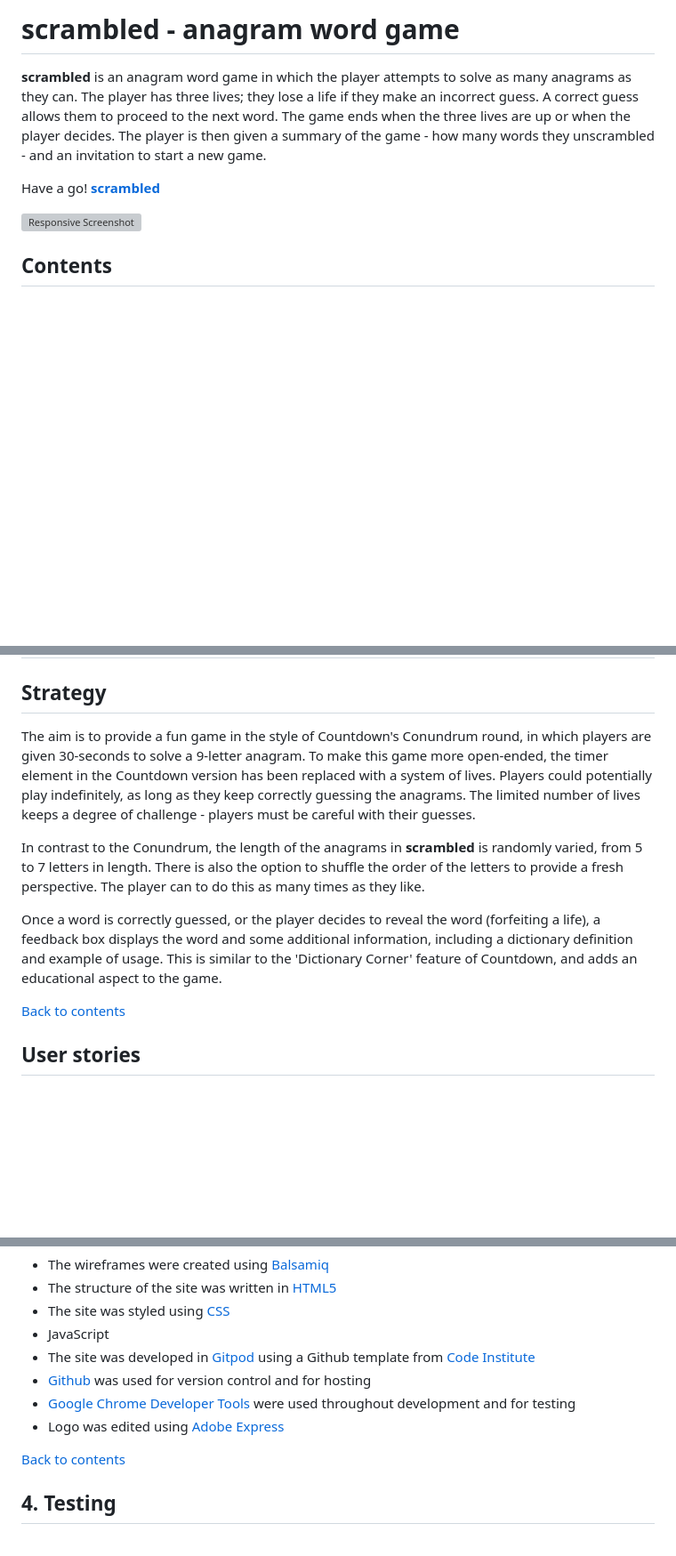
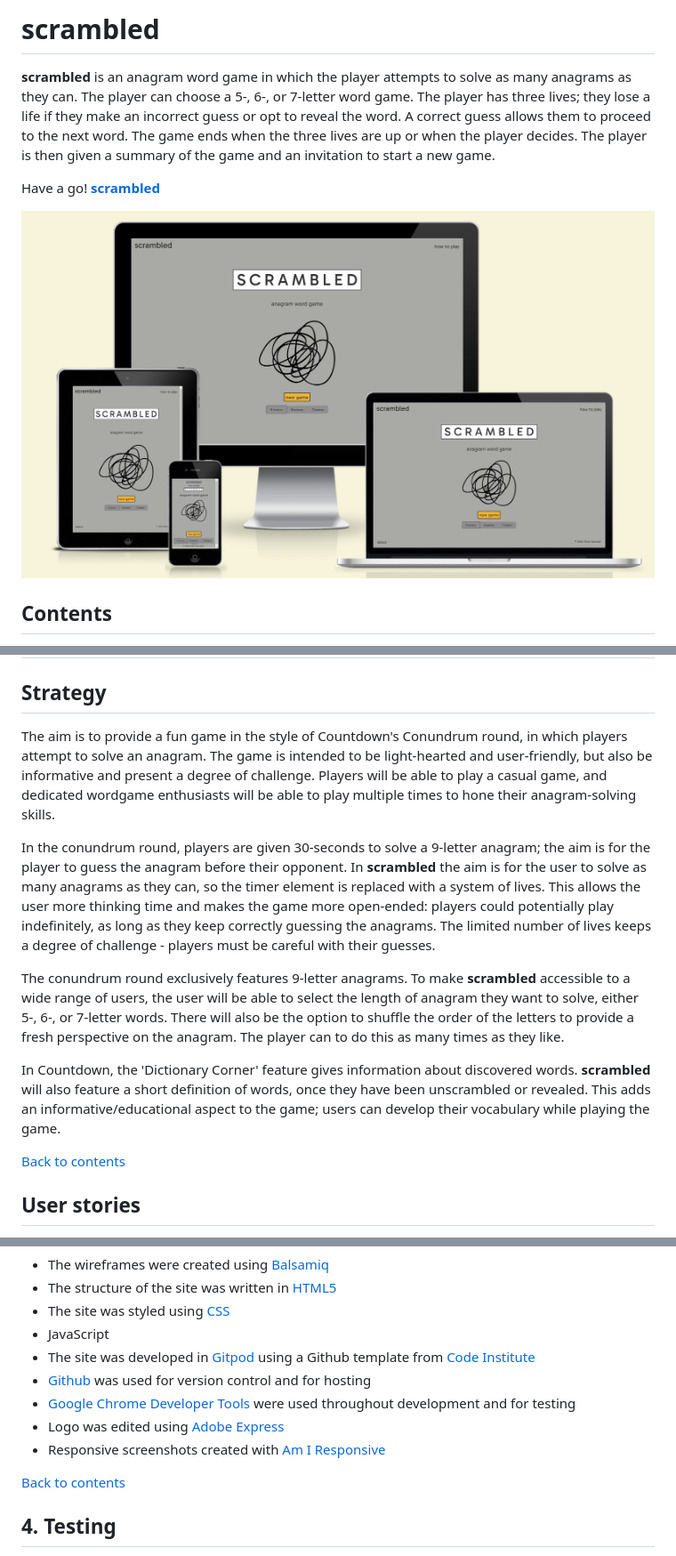
Before and after one commit to mksambell/scrambled, a Markdown page: README.md, 3 parts joined by grey strips. Shown: that part at 89% size. GitHub-like rendering; pictures changed too: assets/readme-images/resp-screenshots.png (added); blank space fills up the shorter version; grey boxes are pictures that could not be loaded.

Commit message:
update strategy and user stories in readme

```diff
--- a/README.md
+++ b/README.md
@@ -1,4 +1,4 @@
-# **scrambled - anagram word game**
+# **scrambled**
 
-**scrambled** is an anagram word game in which the player attempts to solve as many anagrams as they can. The player has three lives; they lose a life if they make an incorrect guess. A correct guess allows them to proceed to the next word. The game ends when the three lives are up or when the player decides. The player is then given a summary of the game - how many words they unscrambled - and an invitation to start a new game.
+**scrambled** is an anagram word game in which the player attempts to solve as many anagrams as they can. The player can choose a 5-, 6-, or 7-letter word game. The player has three lives; they lose a life if they make an incorrect guess or opt to reveal the word. A correct guess allows them to proceed to the next word. The game ends when the three lives are up or when the player decides. The player is then given a summary of the game and an invitation to start a new game.
 
@@ -6,5 +6,5 @@ Have a go! [**scrambled**]()
 
-![Responsive Screenshot](./assets/readme-images/responsive-screenshot.jpg)
+![Responsive Screenshot](/assets/readme-images/resp-screenshots.png)
 
 ## Contents
 1. [**User Experience UX**](#1-user-experience-ux)
@@ -27,11 +27,13 @@ Have a go! [**scrambled**]()
 
 ## Strategy
 
-The aim is to provide a fun game in the style of Countdown's Conundrum round, in which players are given 30-seconds to solve a 9-letter anagram. To make this game more open-ended, the timer element in the Countdown version has been replaced with a system of lives. Players could potentially play indefinitely, as long as they keep correctly guessing the anagrams. The limited number of lives keeps a degree of challenge - players must be careful with their guesses.
+The aim is to provide a fun game in the style of Countdown's Conundrum round, in which players attempt to solve an anagram. The game is intended to be light-hearted and user-friendly, but also be informative and present a degree of challenge. Players will be able to play a casual game, and dedicated wordgame enthusiasts will be able to play multiple times to hone their anagram-solving skills.
 
-In contrast to the Conundrum, the length of the anagrams in **scrambled** is randomly varied, from 5 to 7 letters in length. There is also the option to shuffle the order of the letters to provide a fresh perspective. The player can to do this as many times as they like.
+In the conundrum round, players are given 30-seconds to solve a 9-letter anagram; the aim is for the player to guess the anagram before their opponent. In **scrambled** the aim is for the user to solve as many anagrams as they can, so the timer element is replaced with a system of lives. This allows the user more thinking time and makes the game more open-ended: players could potentially play indefinitely, as long as they keep correctly guessing the anagrams. The limited number of lives keeps a degree of challenge - players must be careful with their guesses.
 
-Once a word is correctly guessed, or the player decides to reveal the word (forfeiting a life), a feedback box displays the word and some additional information, including a dictionary definition and example of usage. This is similar to the 'Dictionary Corner' feature of Countdown, and adds an educational aspect to the game.
+The conundrum round exclusively features 9-letter anagrams. To make **scrambled** accessible to a wide range of users, the user will be able to select the length of anagram they want to solve, either 5-, 6-, or 7-letter words. There will also be the option to shuffle the order of the letters to provide a fresh perspective on the anagram. The player can to do this as many times as they like.
+
+In Countdown, the 'Dictionary Corner' feature gives information about discovered words. **scrambled** will also feature a short definition of words, once they have been unscrambled or revealed. This adds an informative/educational aspect to the game; users can develop their vocabulary while playing the game.
 
 [Back to contents](#contents)
 
@@ -166,6 +168,7 @@ The site is intended to be easy to navigate around and intuitive to use. Common
 - [Github](https://github.com/) was used for version control and for hosting
 - [Google Chrome Developer Tools](https://developer.chrome.com/docs/devtools) were used throughout development and for testing
 - Logo was edited using [Adobe Express](https://www.adobe.com/express/feature/image/remove-background)
+- Responsive screenshots created with [Am I Responsive](https://ui.dev/amiresponsive)
 
 [Back to contents](#contents)
 
```
Also changed, not shown: other parts of README.md (+1 -1 lines).
